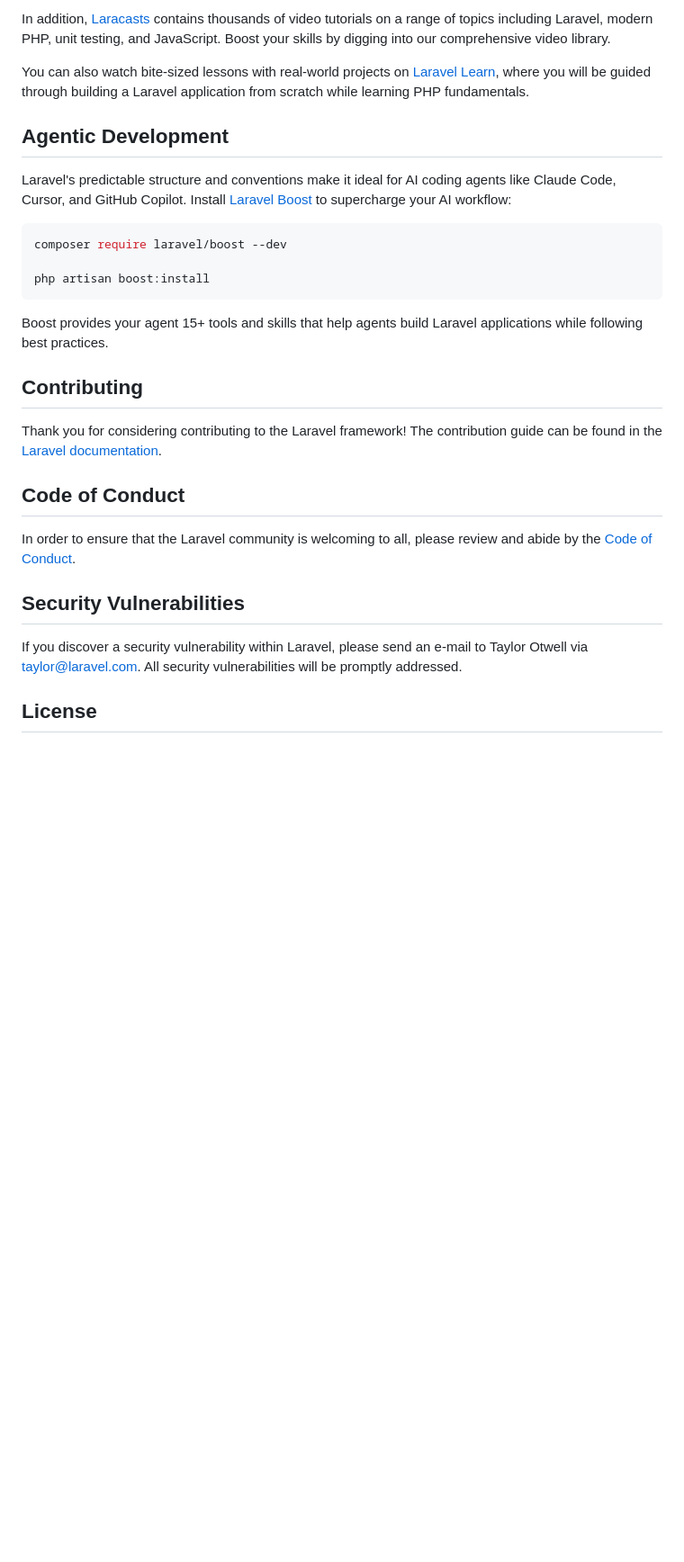
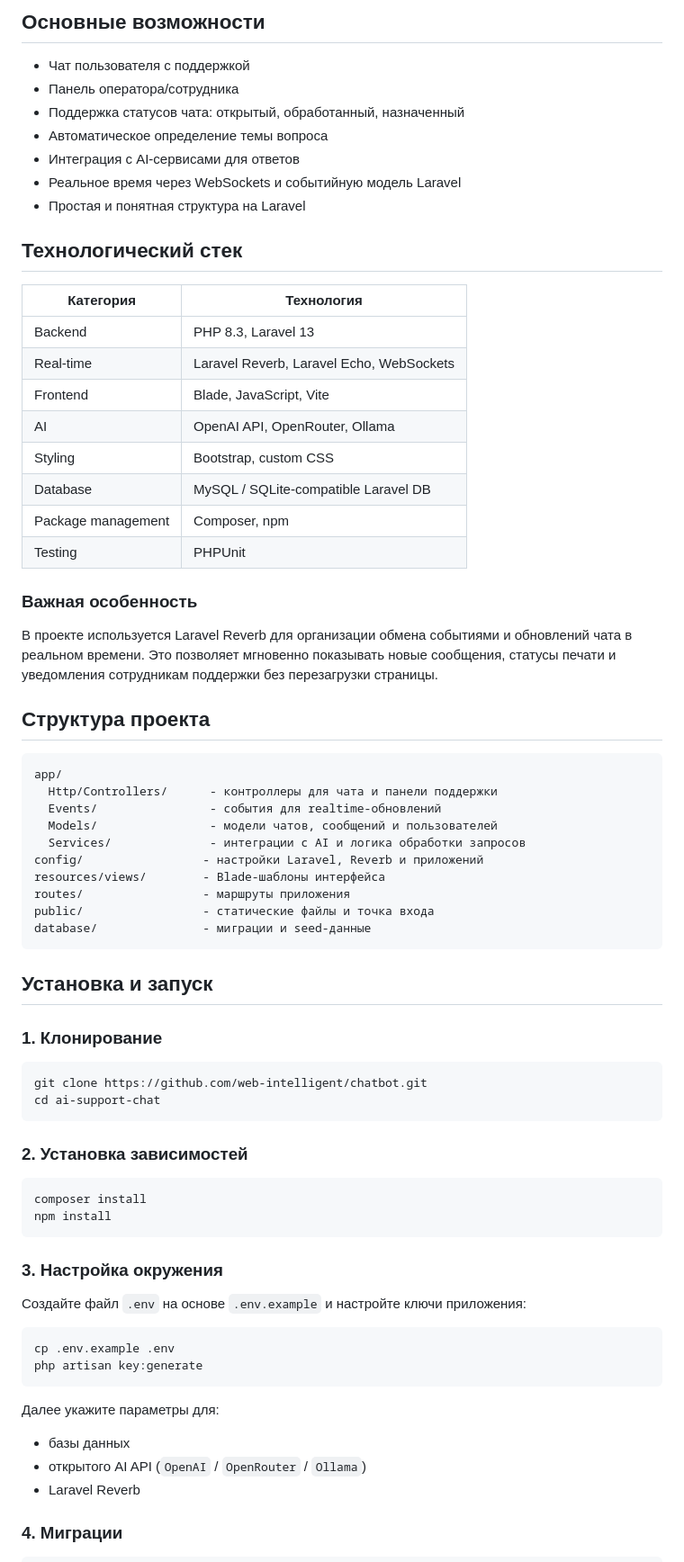
Before and after one commit to web-intelligent/chatbot, a Markdown page: README.md, the part around one of its changes. Shown at 90% size. Rendered like a GitHub page; blank space fills up the shorter version.

````diff
--- a/README.md
+++ b/README.md
@@ -27,31 +33,76 @@ Laravel has the most extensive and thorough [documentation](https://laravel.com/
 
-In addition, [Laracasts](https://laracasts.com) contains thousands of video tutorials on a range of topics including Laravel, modern PHP, unit testing, and JavaScript. Boost your skills by digging into our comprehensive video library.
+## Основные возможности
 
-You can also watch bite-sized lessons with real-world projects on [Laravel Learn](https://laravel.com/learn), where you will be guided through building a Laravel application from scratch while learning PHP fundamentals.
+- Чат пользователя с поддержкой
+- Панель оператора/сотрудника
+- Поддержка статусов чата: открытый, обработанный, назначенный
+- Автоматическое определение темы вопроса
+- Интеграция с AI-сервисами для ответов
+- Реальное время через WebSockets и событийную модель Laravel
+- Простая и понятная структура на Laravel
 
-## Agentic Development
+## Технологический стек
 
-Laravel's predictable structure and conventions make it ideal for AI coding agents like Claude Code, Cursor, and GitHub Copilot. Install [Laravel Boost](https://laravel.com/docs/ai) to supercharge your AI workflow:
+| Категория | Технология |
+| --- | --- |
+| Backend | PHP 8.3, Laravel 13 |
+| Real-time | Laravel Reverb, Laravel Echo, WebSockets |
+| Frontend | Blade, JavaScript, Vite |
+| AI | OpenAI API, OpenRouter, Ollama |
+| Styling | Bootstrap, custom CSS |
+| Database | MySQL / SQLite-compatible Laravel DB |
+| Package management | Composer, npm |
+| Testing | PHPUnit |
+
+### Важная особенность
+
+В проекте используется Laravel Reverb для организации обмена событиями и обновлений чата в реальном времени. Это позволяет мгновенно показывать новые сообщения, статусы печати и уведомления сотрудникам поддержки без перезагрузки страницы.
+
+## Структура проекта
+
+```text
+app/
+  Http/Controllers/      - контроллеры для чата и панели поддержки
+  Events/                - события для realtime-обновлений
+  Models/                - модели чатов, сообщений и пользователей
+  Services/              - интеграции с AI и логика обработки запросов
+config/                 - настройки Laravel, Reverb и приложений
+resources/views/        - Blade-шаблоны интерфейса
+routes/                 - маршруты приложения
+public/                 - статические файлы и точка входа
+database/               - миграции и seed-данные
+```
+
+## Установка и запуск
+
+### 1. Клонирование
 
 ```bash
-composer require laravel/boost --dev
-
-php artisan boost:install
+git clone https://github.com/web-intelligent/chatbot.git
+cd ai-support-chat
 ```
 
-Boost provides your agent 15+ tools and skills that help agents build Laravel applications while following best practices.
+### 2. Установка зависимостей
 
-## Contributing
+```bash
+composer install
+npm install
+```
 
-Thank you for considering contributing to the Laravel framework! The contribution guide can be found in the [Laravel documentation](https://laravel.com/docs/contributions).
+### 3. Настройка окружения
 
-## Code of Conduct
+Создайте файл `.env` на основе `.env.example` и настройте ключи приложения:
 
-In order to ensure that the Laravel community is welcoming to all, please review and abide by the [Code of Conduct](https://laravel.com/docs/contributions#code-of-conduct).
+```bash
+cp .env.example .env
+php artisan key:generate
+```
 
-## Security Vulnerabilities
+Далее укажите параметры для:
 
-If you discover a security vulnerability within Laravel, please send an e-mail to Taylor Otwell via [taylor@laravel.com](mailto:taylor@laravel.com). All security vulnerabilities will be promptly addressed.
+- базы данных
+- открытого AI API (`OpenAI` / `OpenRouter` / `Ollama`)
+- Laravel Reverb
 
-## License
+### 4. Миграции
 
````
Also changed, not shown: other parts of README.md (+63 -18 lines).
